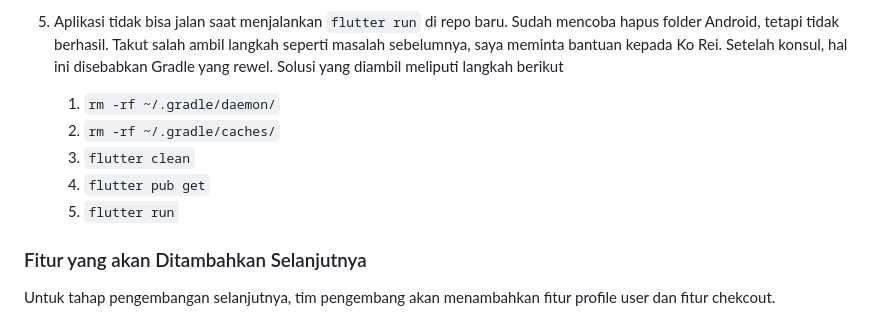
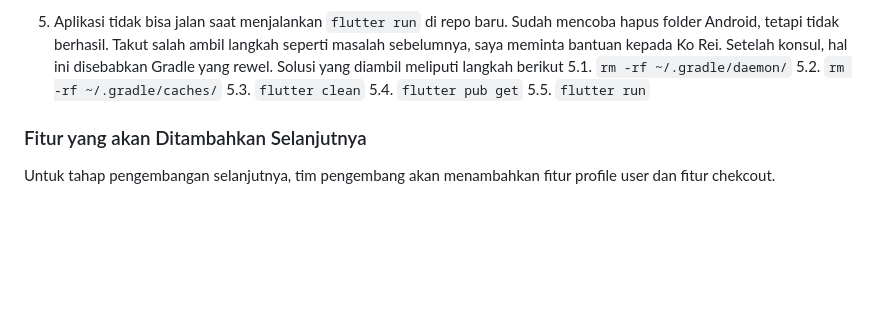
Before and after one commit to arsyaaulia/shoppingApp, a Markdown page: README.md, the part around the change. Drawn GitHub-style; blank space fills up the shorter version.

Commit message:
modified file

```diff
--- a/README.md
+++ b/README.md
@@ -31,11 +31,11 @@ Saya mengalami beberapa masalah, TAPI HILANG SEMUA ITU READMENYA GEGARA REPONYA
 4. Repository saya bermasalah. Terdapat subrepo di dalam repository. Hal ini disebabkan karena saya melakukan copas folder sekaligus repository VisproWeek3. Sebagai solusi saya meminta bantuan kepada AI (ChatGPT, Gemini), teman-teman (Michele, Ce Inno), serta kating (Ko Gibek). Tapi pada akhirnya saya memutuskan membuat repo baru saja.
 
 5. Aplikasi tidak bisa jalan saat menjalankan `flutter run` di repo baru. Sudah mencoba hapus folder Android, tetapi tidak berhasil. Takut salah ambil langkah seperti masalah sebelumnya, saya meminta bantuan kepada Ko Rei. Setelah konsul, hal ini disebabkan Gradle yang rewel. Solusi yang diambil meliputi langkah berikut
-    1. `rm -rf ~/.gradle/daemon/`
-    2. `rm -rf ~/.gradle/caches/`
-    3. `flutter clean`
-    4. `flutter pub get`
-    5. `flutter run`
+    5.1. `rm -rf ~/.gradle/daemon/`
+    5.2. `rm -rf ~/.gradle/caches/`
+    5.3. `flutter clean`
+    5.4. `flutter pub get`
+    5.5. `flutter run`
 
 ### Fitur yang akan Ditambahkan Selanjutnya
 Untuk tahap pengembangan selanjutnya, tim pengembang akan menambahkan fitur profile user dan fitur chekcout.
```
